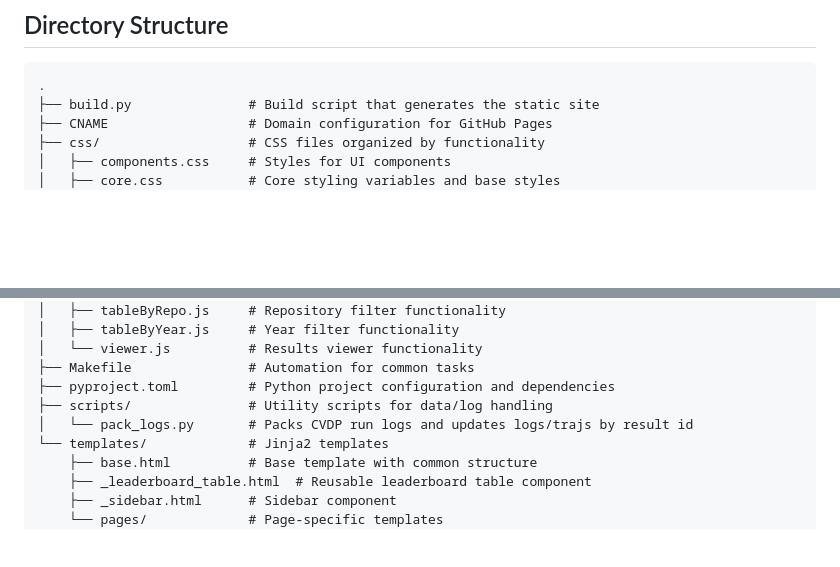
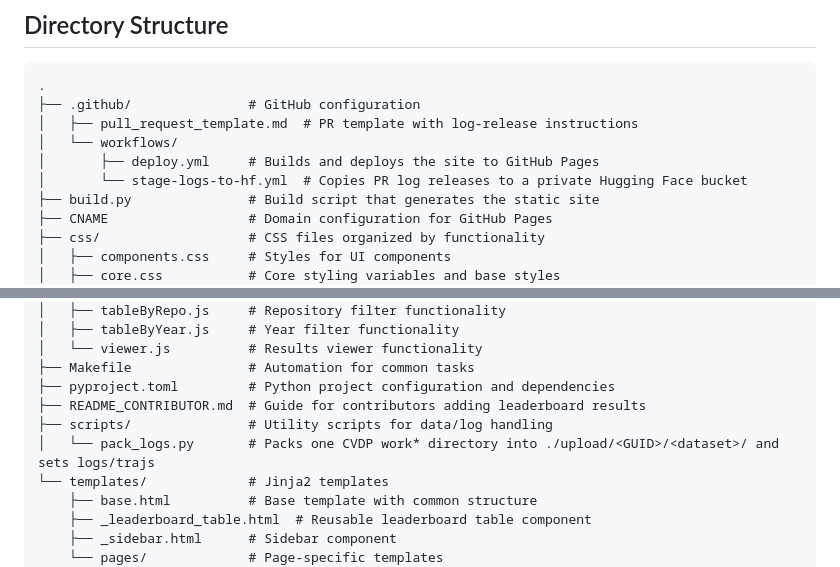
Before and after one commit to si2org/lbc-bench.github.io, a Markdown page: README.md, 2 parts joined by grey strips. Drawn GitHub-style; blank space fills up the shorter version.

Commit message:
Document .github, README_CONTRIBUTOR.md, and pack_logs.py in README
Update the directory tree so it lists the .github directory (PR template
and both workflows) and README_CONTRIBUTOR.md, and describe pack_logs.py
as packing one work* directory into ./upload/<GUID>/<dataset>/.

Co-authored-by: Cursor <cursoragent@cursor.com>

````diff
--- a/README.md
+++ b/README.md
@@ -76,6 +76,11 @@ The site is statically generated and can be hosted on GitHub Pages or any other
 
 ```
 .
+├── .github/               # GitHub configuration
+│   ├── pull_request_template.md  # PR template with log-release instructions
+│   └── workflows/
+│       ├── deploy.yml     # Builds and deploys the site to GitHub Pages
+│       └── stage-logs-to-hf.yml  # Copies PR log releases to a private Hugging Face bucket
 ├── build.py               # Build script that generates the static site
 ├── CNAME                  # Domain configuration for GitHub Pages
 ├── css/                   # CSS files organized by functionality
@@ -99,8 +104,9 @@ The site is statically generated and can be hosted on GitHub Pages or any other
 │   └── viewer.js          # Results viewer functionality
 ├── Makefile               # Automation for common tasks
 ├── pyproject.toml         # Python project configuration and dependencies
+├── README_CONTRIBUTOR.md  # Guide for contributors adding leaderboard results
 ├── scripts/               # Utility scripts for data/log handling
-│   └── pack_logs.py       # Packs CVDP run logs and updates logs/trajs by result id
+│   └── pack_logs.py       # Packs one CVDP work* directory into ./upload/<GUID>/<dataset>/ and sets logs/trajs
 └── templates/             # Jinja2 templates
     ├── base.html          # Base template with common structure
     ├── _leaderboard_table.html  # Reusable leaderboard table component
````
